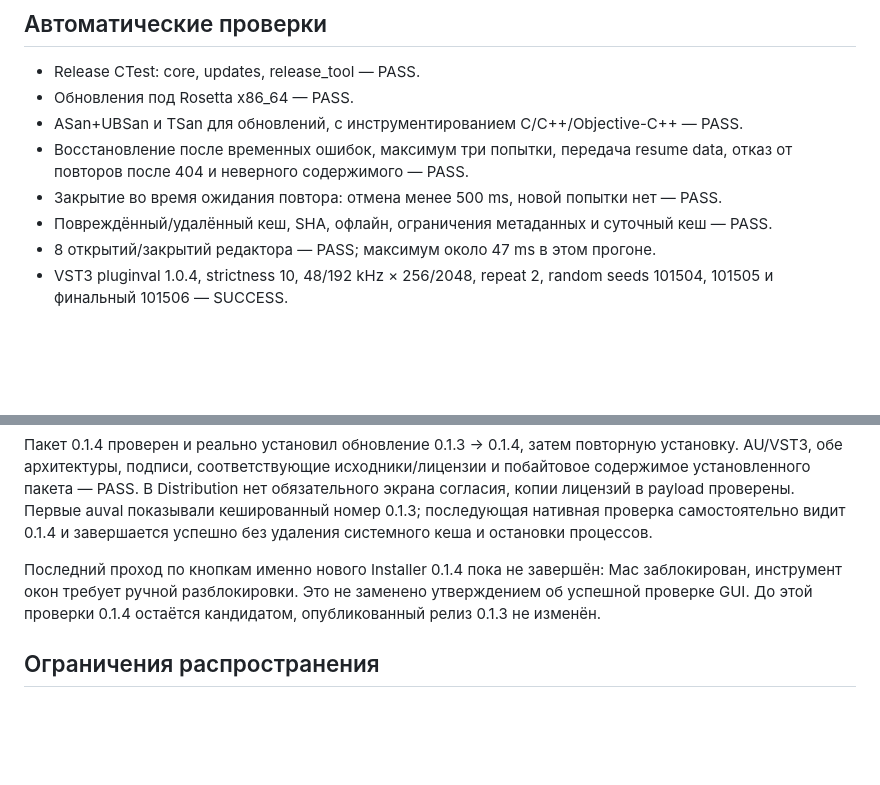
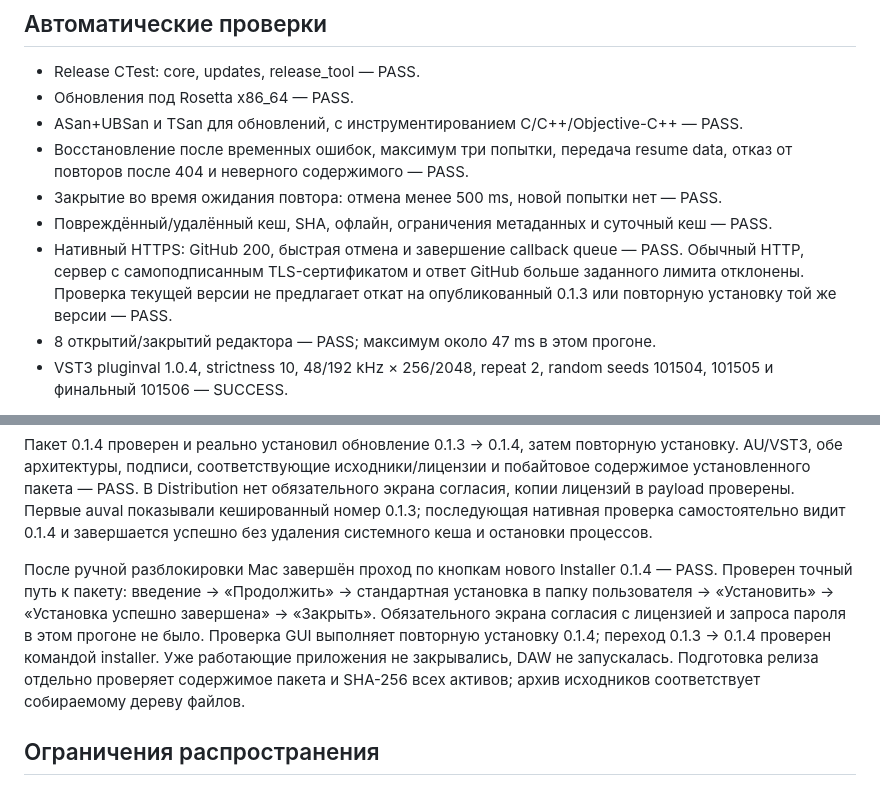
Before and after one commit to ibotpafos/MConnect, a Markdown page: docs/VALIDATION.md, 2 parts joined by grey strips. GitHub-like rendering; blank space fills up the shorter version.

```diff
--- a/docs/VALIDATION.md
+++ b/docs/VALIDATION.md
@@ -32,6 +32,10 @@ Foundation восстанавливает файл, после чего пров
   data, отказ от повторов после 404 и неверного содержимого — PASS.
 - Закрытие во время ожидания повтора: отмена менее 500 ms, новой попытки нет — PASS.
 - Повреждённый/удалённый кеш, SHA, офлайн, ограничения метаданных и суточный кеш — PASS.
+- Нативный HTTPS: GitHub 200, быстрая отмена и завершение callback queue — PASS.
+  Обычный HTTP, сервер с самоподписанным TLS-сертификатом и ответ GitHub больше
+  заданного лимита отклонены. Проверка текущей версии не предлагает откат
+  на опубликованный 0.1.3 или повторную установку той же версии — PASS.
 - 8 открытий/закрытий редактора — PASS; максимум около 47 ms в этом прогоне.
 - VST3 pluginval 1.0.4, strictness 10, 48/192 kHz × 256/2048, repeat 2,
   random seeds 101504, 101505 и финальный 101506 — SUCCESS.
@@ -80,10 +84,15 @@ installer, все файлы и удаление устаревших элеме
 нативная проверка самостоятельно видит 0.1.4 и завершается успешно без
 удаления системного кеша и остановки процессов.
 
-Последний проход по кнопкам именно нового Installer 0.1.4 пока не завершён:
-Mac заблокирован, инструмент окон требует ручной разблокировки. Это не
-заменено утверждением об успешной проверке GUI. До этой проверки 0.1.4
-остаётся кандидатом, опубликованный релиз 0.1.3 не изменён.
+После ручной разблокировки Mac завершён проход по кнопкам нового Installer
+0.1.4 — PASS. Проверен точный путь к пакету: введение → «Продолжить» →
+стандартная установка в папку пользователя → «Установить» →
+«Установка успешно завершена» → «Закрыть». Обязательного экрана согласия
+с лицензией и запроса пароля в этом прогоне не было. Проверка GUI выполняет
+повторную установку 0.1.4; переход 0.1.3 → 0.1.4 проверен командой installer.
+Уже работающие приложения не закрывались, DAW не запускалась.
+Подготовка релиза отдельно проверяет содержимое пакета и SHA-256 всех активов;
+архив исходников соответствует собираемому дереву файлов.
 
 ## Ограничения распространения
 
```
Also changed, not shown: docs/INSTALL.md (+1 -1 lines), docs/UPDATES.md (+7 -4 lines).
